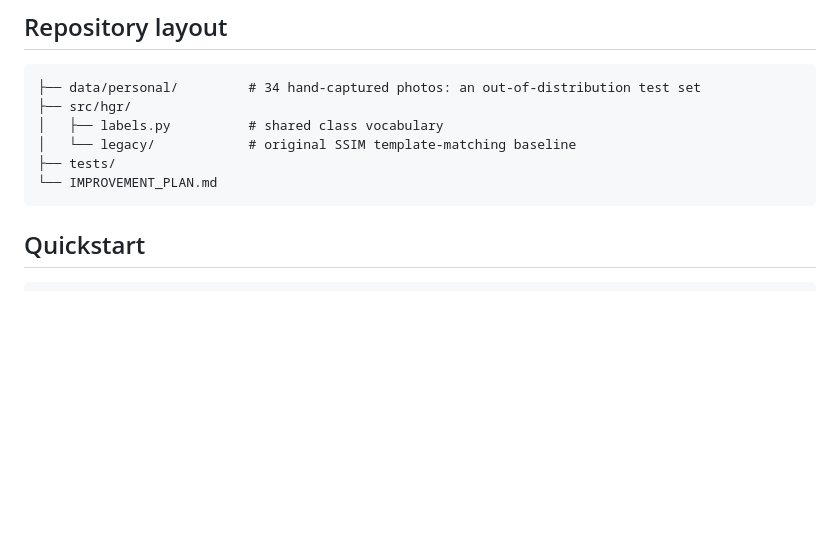
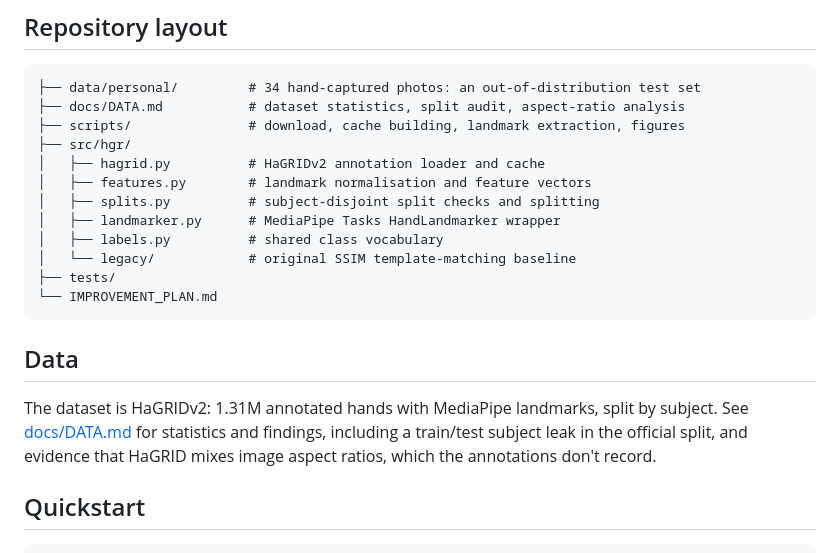
Before and after one commit to Harishik/Hand-Gesture-Recognition, a Markdown page: README.md, the part around the change. GitHub-like rendering; blank space fills up the shorter version.

````diff
--- a/README.md
+++ b/README.md
@@ -20,12 +20,22 @@ Real-time hand gesture recognition from a webcam.
 
 ```
 ├── data/personal/         # 34 hand-captured photos: an out-of-distribution test set
+├── docs/DATA.md           # dataset statistics, split audit, aspect-ratio analysis
+├── scripts/               # download, cache building, landmark extraction, figures
 ├── src/hgr/
+│   ├── hagrid.py          # HaGRIDv2 annotation loader and cache
+│   ├── features.py        # landmark normalisation and feature vectors
+│   ├── splits.py          # subject-disjoint split checks and splitting
+│   ├── landmarker.py      # MediaPipe Tasks HandLandmarker wrapper
 │   ├── labels.py          # shared class vocabulary
 │   └── legacy/            # original SSIM template-matching baseline
 ├── tests/
 └── IMPROVEMENT_PLAN.md
 ```
+
+## Data
+
+The dataset is HaGRIDv2: 1.31M annotated hands with MediaPipe landmarks, split by subject. See [docs/DATA.md](docs/DATA.md) for statistics and findings, including a train/test subject leak in the official split, and evidence that HaGRID mixes image aspect ratios, which the annotations don't record.
 
 ## Quickstart
 
````
Also changed, not shown: docs/DATA.md (added, +81 -0 lines), docs/figures/class_balance.png (added), docs/figures/palm_ratio.png (added), 14 other files.
